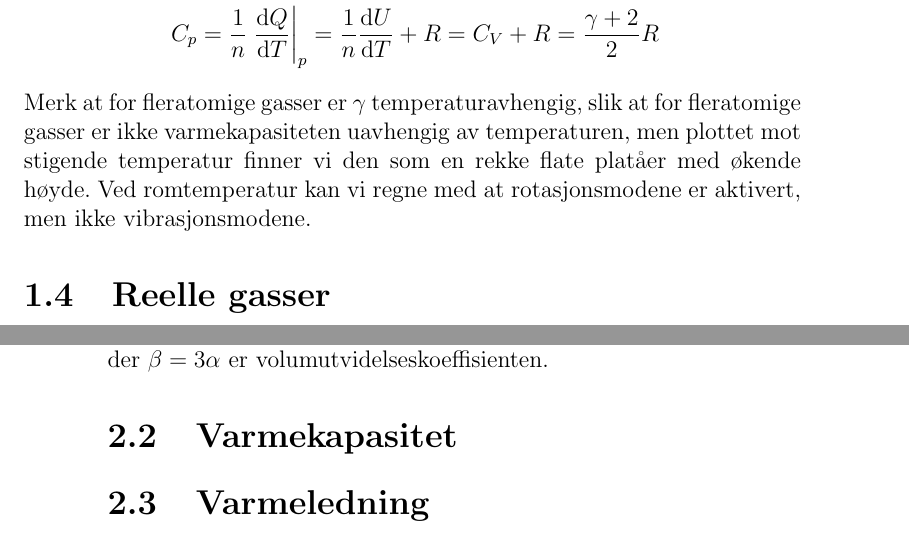
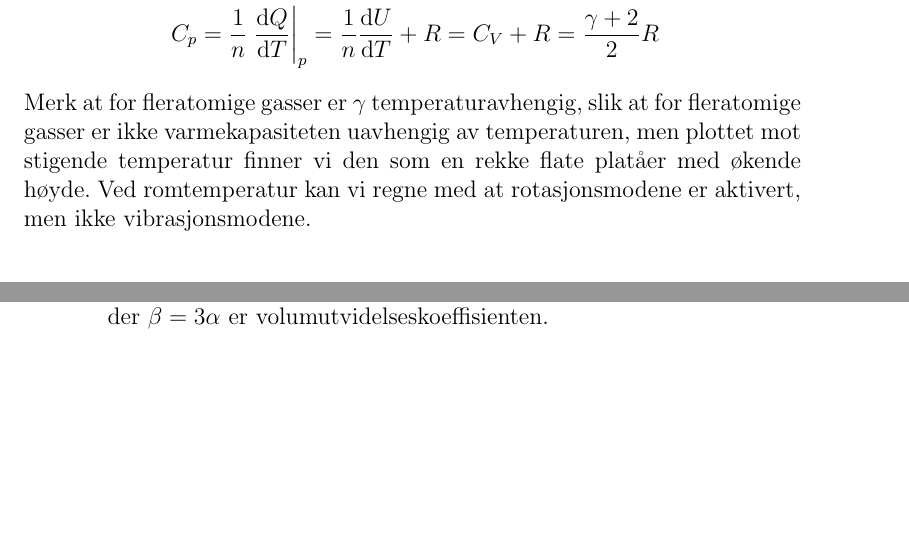
Before and after one commit to tbuanes/Kompendier, a LaTeX book (Termodynamikk/termodynamikk.tex, which reads Termodynamikk/fastelegemer.tex, Termodynamikk/kinetiskgassteori.tex): two parts of pages 13 and 18 of 23, joined at a grey line, cut so that both start at the same text, the shorter picture padded with empty space. Compiled offline with pdfLaTeX.

Commit message:
Kommenterte ut overskrifter til planlagt, men ikke skrevet innhold

```diff
--- a/Termodynamikk/fastelegemer.tex
+++ b/Termodynamikk/fastelegemer.tex
@@ -45,6 +45,6 @@ Vi ser altså at også den termiske volumutvidelsen til en god tilnærming er di
 \end{equation}
 der $\beta = 3\alpha$ er volumutvidelseskoeffisienten.
 
-\section{Varmekapasitet}
+%\section{Varmekapasitet}
 
-\section{Varmeledning}
+%\section{Varmeledning}
--- a/Termodynamikk/kinetiskgassteori.tex
+++ b/Termodynamikk/kinetiskgassteori.tex
@@ -259,5 +259,5 @@ Vi kan nå som tidligere derivere og finne varmekapasiteten:
 \end{displaymath}
 Merk at for fleratomige gasser er $\gamma$ temperaturavhengig, slik at for fleratomige gasser er ikke varmekapasiteten uavhengig av temperaturen, men plottet mot stigende temperatur finner vi den som en rekke flate platåer med økende høyde. Ved romtemperatur kan vi regne med at rotasjonsmodene er aktivert, men ikke vibrasjonsmodene.
 
-\section{Reelle gasser}
-\label{sec:kinetiskgassteori:reellgass}
+%\section{Reelle gasser}
+%\label{sec:kinetiskgassteori:reellgass}
```
